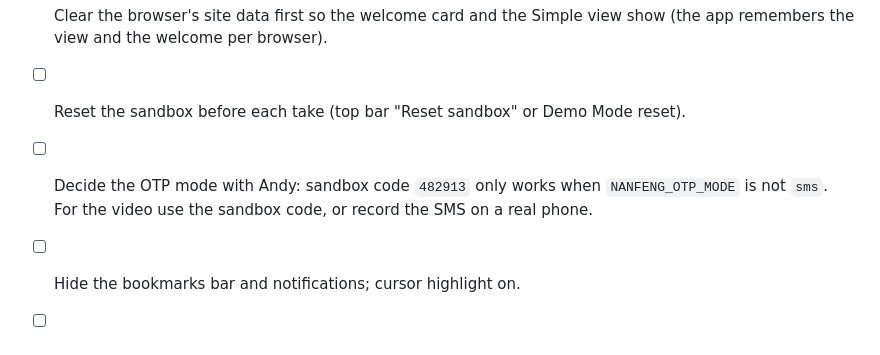
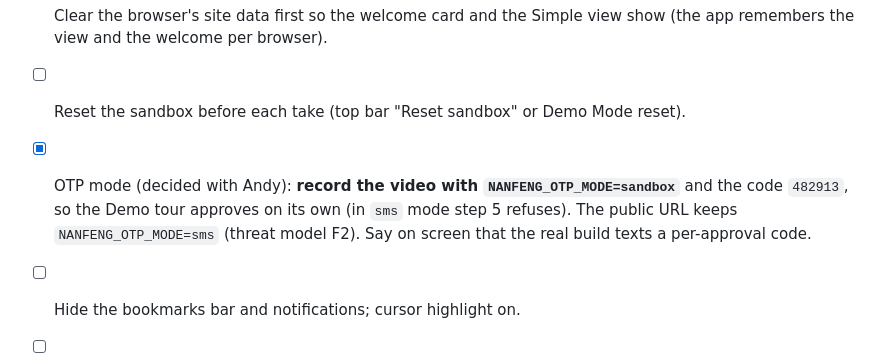
Before and after one commit to Lilvecp/nanfeng, a Markdown page: valentin-castro/video-script.md, the part around the change. Rendered like a GitHub page.

Commit message:
docs(video): record in sandbox OTP mode, public URL stays on SMS
Andy's call (coordination item 7): sandbox code keeps the Demo tour
hands-free; in SMS mode step 5 refuses. The public deploy keeps sms per
threat model F2.

```diff
--- a/valentin-castro/video-script.md
+++ b/valentin-castro/video-script.md
@@ -25,7 +25,7 @@ Delivery: **MP4 attached to the UDD email** (or a host that opens from Mainland
 - [ ] Clear the browser's site data first so the welcome card and the Simple view show (the app remembers the view and the welcome per browser).
 
 - [ ] Reset the sandbox before each take (top bar "Reset sandbox" or Demo Mode reset).
-- [ ] Decide the OTP mode with Andy: sandbox code `482913` only works when `NANFENG_OTP_MODE` is not `sms`. For the video use the sandbox code, or record the SMS on a real phone.
+- [x] OTP mode (decided with Andy): **record the video with `NANFENG_OTP_MODE=sandbox`** and the code `482913`, so the Demo tour approves on its own (in `sms` mode step 5 refuses). The public URL keeps `NANFENG_OTP_MODE=sms` (threat model F2). Say on screen that the real build texts a per-approval code.
 - [ ] Hide the bookmarks bar and notifications; cursor highlight on.
 - [ ] Export MP4 (H.264, ≤ 5:00), check the file opens without internet.
 - [ ] Captures for the deck: Home in Summary and Full detail (before/after), Financing → Options and What if…, Approvals in 中文, Messages → Conversations, Security → Protection.
```
